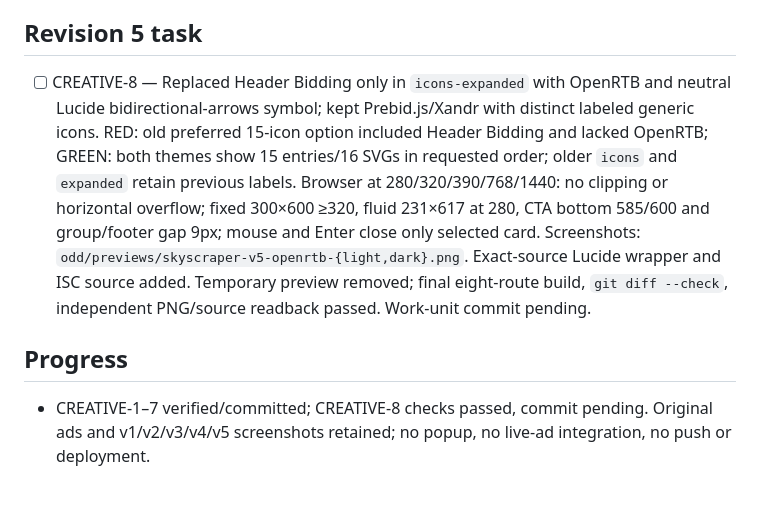
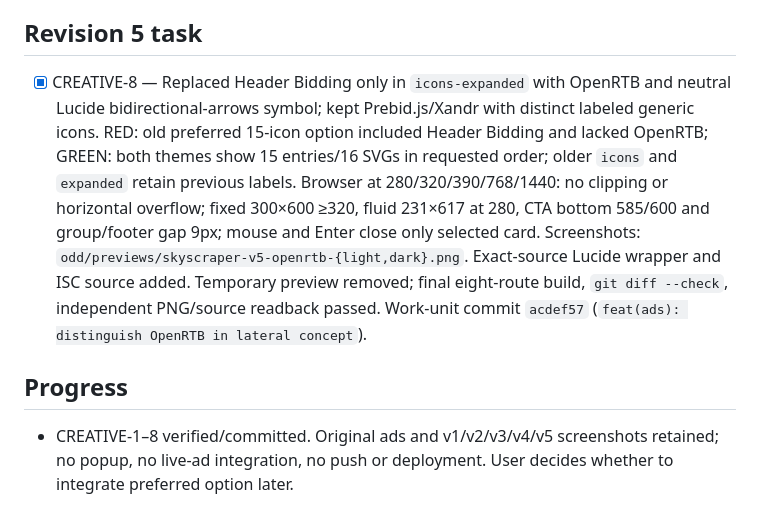
Before and after one commit to tekylo/portfolio-adt, a Markdown page: odd/tasks/ad-creative-pilot.md, the part around the change. Drawn GitHub-style.

Commit message:
docs(odd): record OpenRTB comparison evidence

```diff
--- a/odd/tasks/ad-creative-pilot.md
+++ b/odd/tasks/ad-creative-pilot.md
@@ -52,7 +52,7 @@ User compared CREATIVE-6 screenshots, prefers icons and requested a third, non-d
 User selected `Prebid.js + OpenRTB` to replace the redundant `Header Bidding + Prebid.js` pair in the preferred 15-icon option. OpenRTB is explicitly described in the CV and experience article. Keep Xandr and its generic network symbol, and keep Prebid.js with its generic code symbol: visible names identify both accurately; do not substitute an unlicensed official brand mark. Add a distinct generic bidirectional-arrows Lucide symbol for OpenRTB protocol exchange, with source and ISC notice. Scope change to the preferred `icons-expanded` option only, retaining the previous `icons` 12 and `expanded` 15 variants plus archived v4 screenshots for comparison; do not silently rewrite earlier variants. Capture new v5 light/dark screenshots, temporary local preview only, then remove it; original ads remain untouched.
 
 ## Revision 5 task
-- [ ] CREATIVE-8 — Replaced Header Bidding only in `icons-expanded` with OpenRTB and neutral Lucide bidirectional-arrows symbol; kept Prebid.js/Xandr with distinct labeled generic icons. RED: old preferred 15-icon option included Header Bidding and lacked OpenRTB; GREEN: both themes show 15 entries/16 SVGs in requested order; older `icons` and `expanded` retain previous labels. Browser at 280/320/390/768/1440: no clipping or horizontal overflow; fixed 300×600 ≥320, fluid 231×617 at 280, CTA bottom 585/600 and group/footer gap 9px; mouse and Enter close only selected card. Screenshots: `odd/previews/skyscraper-v5-openrtb-{light,dark}.png`. Exact-source Lucide wrapper and ISC source added. Temporary preview removed; final eight-route build, `git diff --check`, independent PNG/source readback passed. Work-unit commit pending.
+- [x] CREATIVE-8 — Replaced Header Bidding only in `icons-expanded` with OpenRTB and neutral Lucide bidirectional-arrows symbol; kept Prebid.js/Xandr with distinct labeled generic icons. RED: old preferred 15-icon option included Header Bidding and lacked OpenRTB; GREEN: both themes show 15 entries/16 SVGs in requested order; older `icons` and `expanded` retain previous labels. Browser at 280/320/390/768/1440: no clipping or horizontal overflow; fixed 300×600 ≥320, fluid 231×617 at 280, CTA bottom 585/600 and group/footer gap 9px; mouse and Enter close only selected card. Screenshots: `odd/previews/skyscraper-v5-openrtb-{light,dark}.png`. Exact-source Lucide wrapper and ISC source added. Temporary preview removed; final eight-route build, `git diff --check`, independent PNG/source readback passed. Work-unit commit `acdef57` (`feat(ads): distinguish OpenRTB in lateral concept`).
 
 ## Progress
-- CREATIVE-1–7 verified/committed; CREATIVE-8 checks passed, commit pending. Original ads and v1/v2/v3/v4/v5 screenshots retained; no popup, no live-ad integration, no push or deployment.
+- CREATIVE-1–8 verified/committed. Original ads and v1/v2/v3/v4/v5 screenshots retained; no popup, no live-ad integration, no push or deployment. User decides whether to integrate preferred option later.
```
